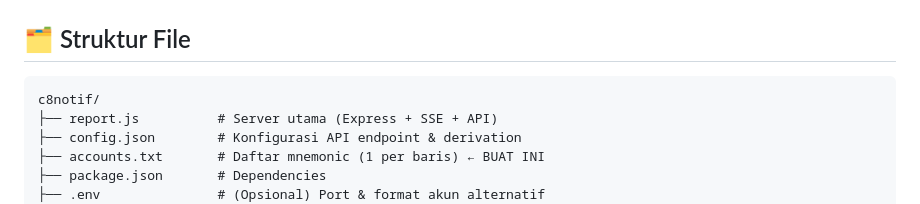
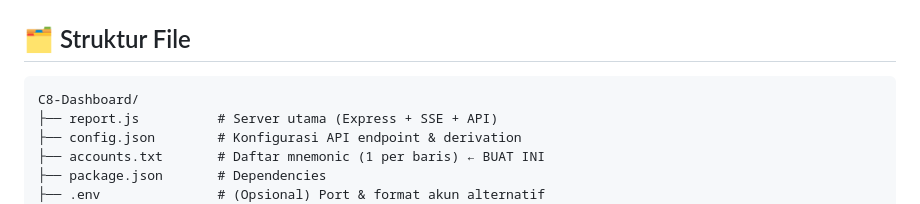
Before and after one commit to AaBatok/C8-Dashboard, a Markdown page: README.md, the part around the change. GitHub-like rendering.

````diff
--- a/README.md
+++ b/README.md
@@ -224,7 +224,7 @@ journalctl -u c8-dashboard -f
 ## 🗂️ Struktur File
 
 ```
-c8notif/
+C8-Dashboard/
 ├── report.js          # Server utama (Express + SSE + API)
 ├── config.json        # Konfigurasi API endpoint & derivation
 ├── accounts.txt       # Daftar mnemonic (1 per baris) ← BUAT INI
````
